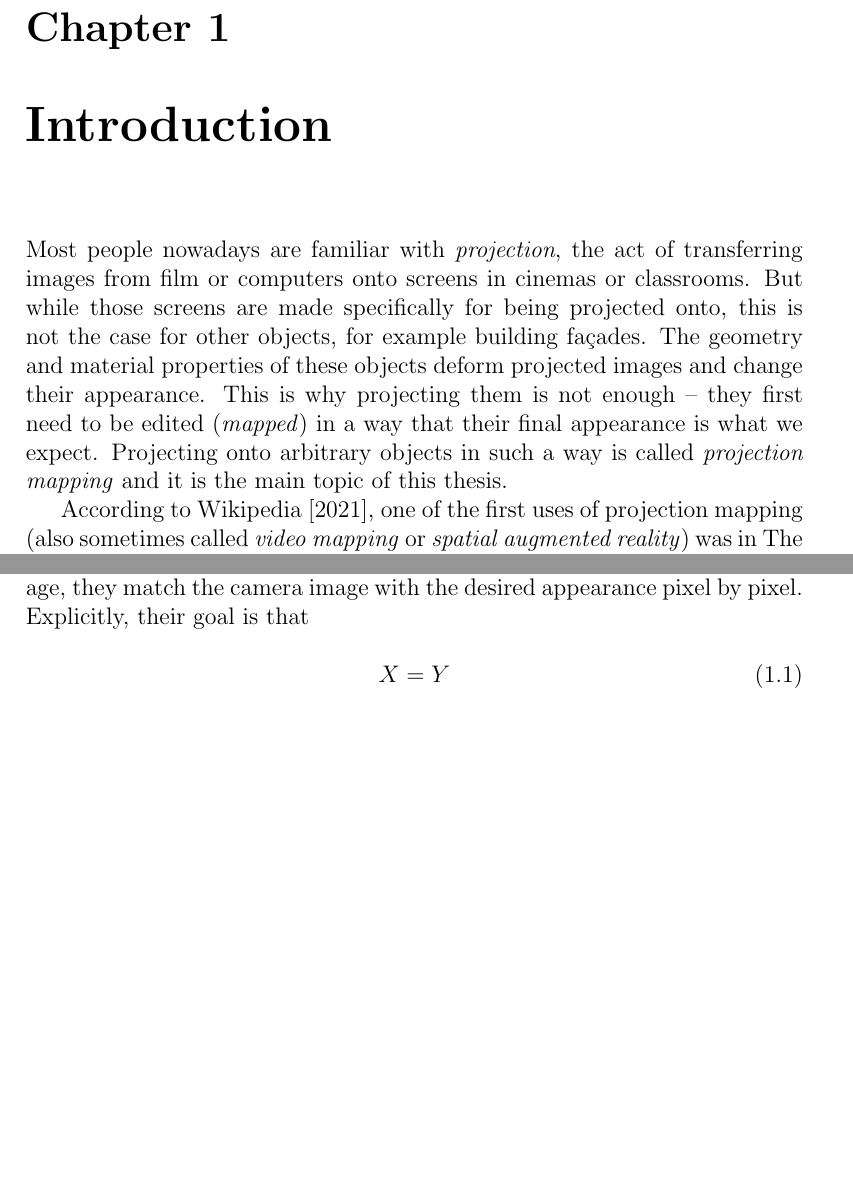
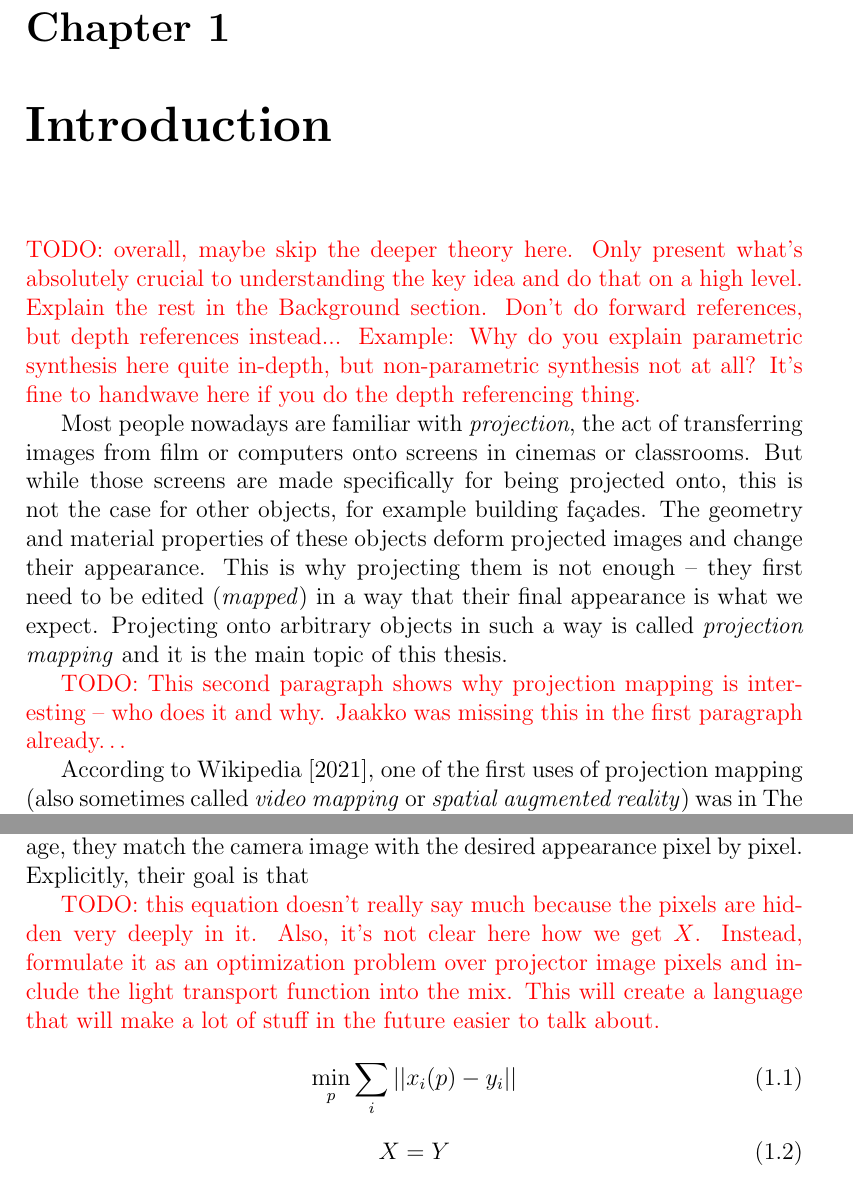
Before and after one commit to honzukka/Masters-Thesis, a LaTeX thesis (thesis.tex, which reads 1introduction.tex): two parts of pages 6 and 8 of 53, joined at a grey line, cut so that both start at the same text, the shorter picture padded with empty space. Compiled offline with pdfLaTeX.

Commit message:
Added notes from Jaakko

```diff
--- a/1introduction.tex
+++ b/1introduction.tex
@@ -1,6 +1,7 @@
 \chapter{Introduction}
 \label{chapter:intro}
 
+{\color{red} TODO: overall, maybe skip the deeper theory here. Only present what's absolutely crucial to understanding the key idea and do that on a high level. Explain the rest in the Background section. Don't do forward references, but depth references instead... Example: Why do you explain parametric synthesis here quite in-depth, but non-parametric synthesis not at all? It's fine to handwave here if you do the depth referencing thing.}
 
 Most people nowadays are familiar with \textit{projection}, the act of transferring images from film or computers onto screens in cinemas or classrooms. But while those screens are made specifically for being projected onto, this is not the case for other objects, for example building façades. The geometry and material properties of these objects deform projected images and change their appearance. This is why projecting them is not enough -- they first need to be edited (\textit{mapped}) in a way that their final appearance is what we expect. Projecting onto arbitrary objects in such a way is called \textit{projection mapping} and it is the main topic of this thesis.
 
@@ -12,12 +13,16 @@ Most people nowadays are familiar with \textit{projection}, the act of transferr
     \end{center}
 \end{figure}
 
+{\color{red} TODO: This second paragraph shows why projection mapping is interesting -- who does it and why. Jaakko was missing this in the first paragraph already\dots}
+
 According to \citet*{WikiHauntedMansion}, one of the first uses of projection mapping (also sometimes called \textit{video mapping} or \textit{spatial augmented reality}) was in The Haunted Mansion Disneyland ride which opened in 1969. There, a video of a human face was projected onto a static head. Nowadays, projection mapping has become widespread. It is used to augment reality by artists from all over the world in galleries, museums and outdoor spaces. One prominent example is projection mapping on buildings (see figure \ref{fig:intro_example_sydney}) which is done in cities during festivals and on other special occasions.
 
 Let us now briefly describe what projection mapping entails and which of its problems we aim to address in this thesis.
 
 \section{Problem Setting}
 \label{section:intro-problem_setting}
+
+{\color{red} TODO: the differences between the two should be explained much more clearly! Maybe add some figures?}
 
 When projection mapping, we can either aim to reproduce the exact appearance of a given image and thus hide the objects we are projecting onto, or we can use projection to complement the objects. Here, we focus on the former. Usually, this involved the following steps:
 
@@ -35,6 +40,13 @@ Since then, there have been many advances in the field, the summary of which can
 
 There is, however, one fundamental characteristic that all current projection-mapping methods share. When computing the compensated projection image, they match the camera image with the desired appearance pixel by pixel. Explicitly, their goal is that
 
+{\color{red} TODO: this equation doesn't really say much because the pixels are hidden very deeply in it. Also, it's not clear here how we get \(X\). Instead, formulate it as an optimization problem over projector image pixels and include the light transport function into the mix. This will create a language that will make a lot of stuff in the future easier to talk about.}
+
+\begin{equation}
+    \label{eq:projection_mapping-per_pixel-better}
+    \min_p \sum_i || x_i(p) - y_i ||
+\end{equation}
+
 \begin{equation}
     \label{eq:projection_mapping-per_pixel}
     X = Y
```
Also changed, not shown: 1introduction.tex (2 more changed lines).
